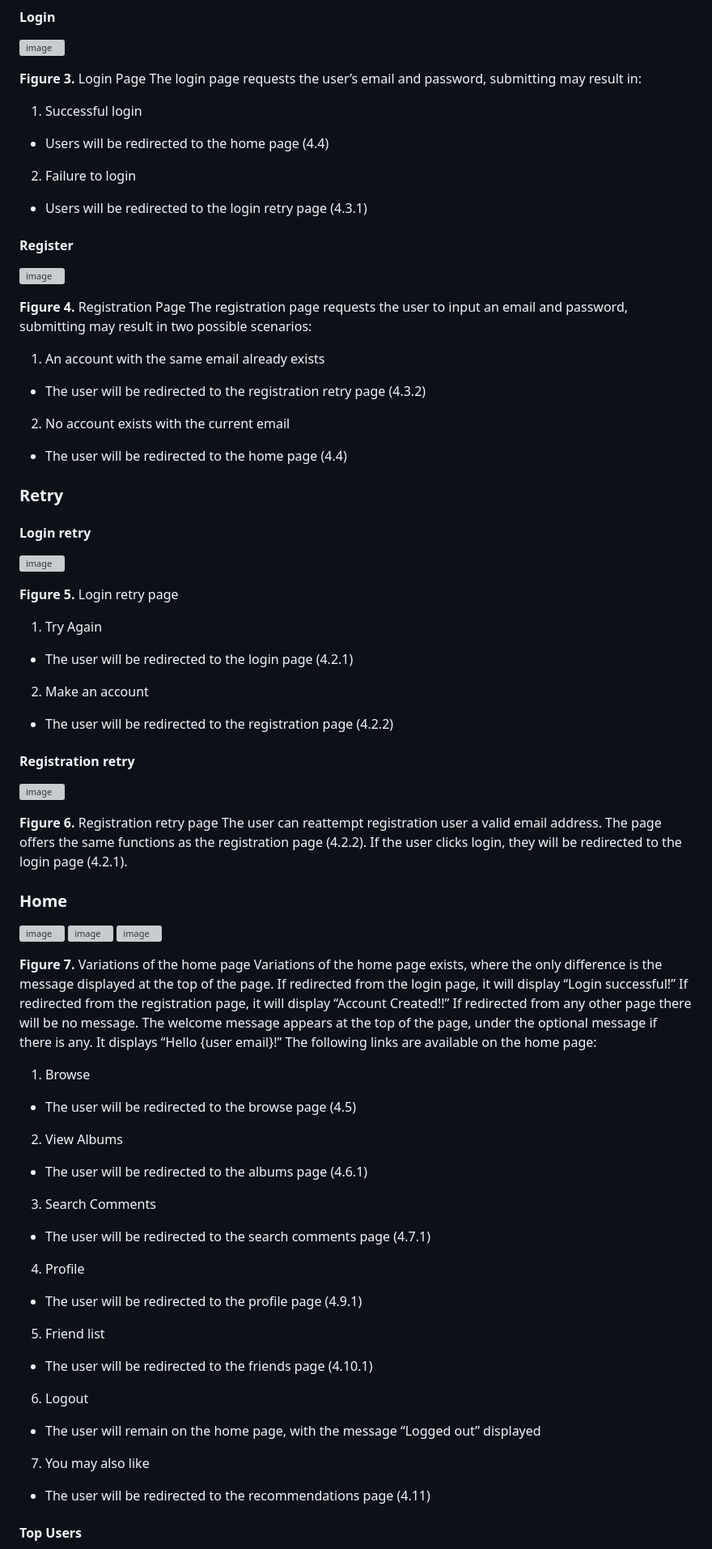
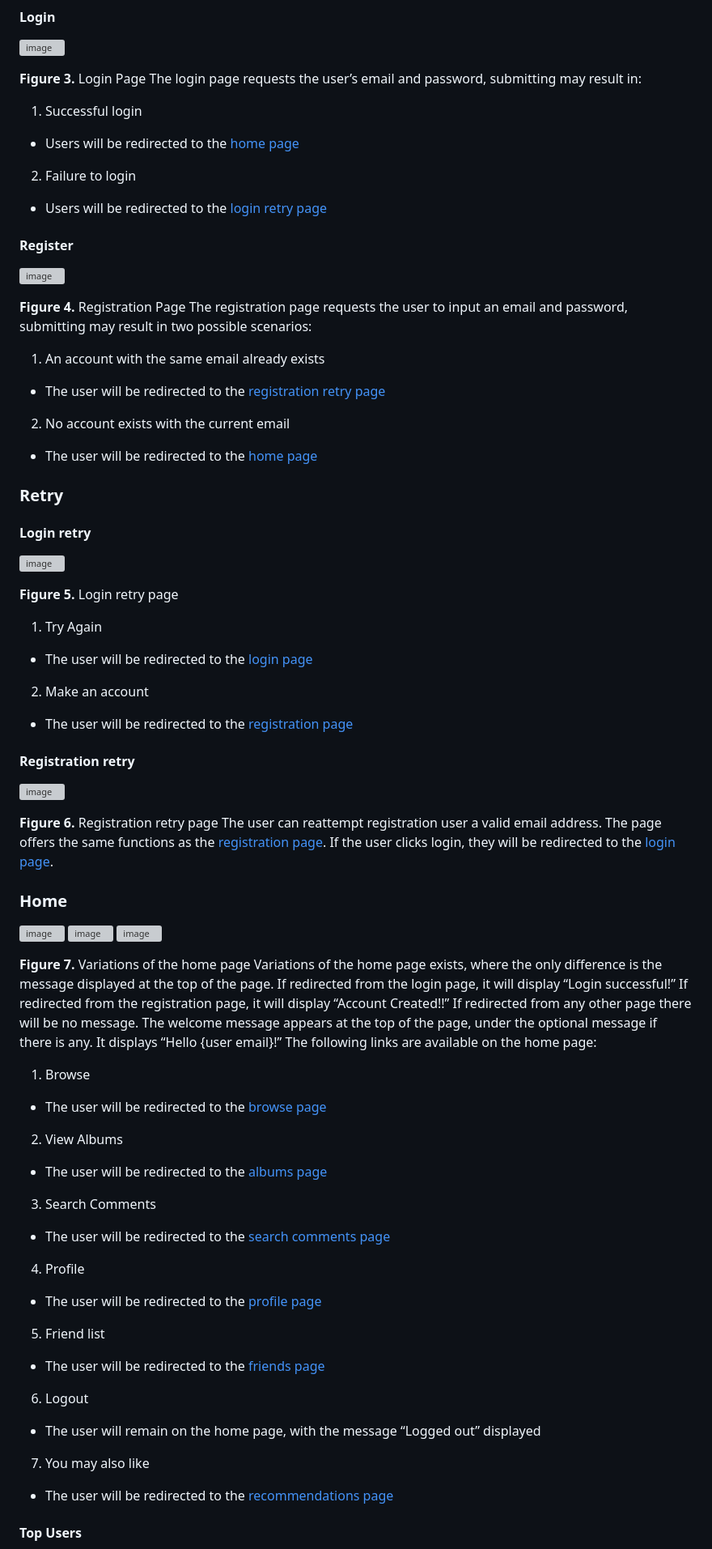
Before and after one commit to lukkn/Photoshare, a Markdown page: README.md, the part around the change printed below. Shown: that part at 81% size. Rendered like a GitHub page; grey boxes are pictures that could not be loaded.

```diff
--- a/README.md
+++ b/README.md
@@ -115,9 +115,9 @@ The default landing page directs users to:
 **Figure 3.** Login Page
 The login page requests the user’s email and password, submitting may result in:
 1. Successful login
-- Users will be redirected to the home page (4.4)
+- Users will be redirected to the [home page](#home)
 2. Failure to login
-- Users will be redirected to the login retry page (4.3.1)
+- Users will be redirected to the [login retry page](#login-retry)
 
 #### Register
 ![image](https://github.com/lukkn/Photoshare/assets/70594133/85a37213-3127-44be-ab58-266a406e5f2f)
@@ -125,9 +125,9 @@ The login page requests the user’s email and password, submitting may result i
 **Figure 4.** Registration Page
 The registration page requests the user to input an email and password, submitting may result in two possible scenarios:
 1. An account with the same email already exists
-- The user will be redirected to the registration retry page (4.3.2)
+- The user will be redirected to the [registration retry page](#registration-retry)
 2. No account exists with the current email
-- The user will be redirected to the home page (4.4)
+- The user will be redirected to the [home page](#home)
 
 ### Retry
 #### Login retry
@@ -135,15 +135,15 @@ The registration page requests the user to input an email and password, submitti
 
 **Figure 5.** Login retry page
 1. Try Again
-- The user will be redirected to the login page (4.2.1)
+- The user will be redirected to the [login page](#login)
 2. Make an account
-- The user will be redirected to the registration page (4.2.2)
+- The user will be redirected to the [registration page](#register)
 
 #### Registration retry
 ![image](https://github.com/lukkn/Photoshare/assets/70594133/f14c6c79-df76-4708-a05e-65cdebb8e252)
 
 **Figure 6.** Registration retry page
-The user can reattempt registration user a valid email address. The page offers the same functions as the registration page (4.2.2). If the user clicks login, they will be redirected to the login page (4.2.1).
+The user can reattempt registration user a valid email address. The page offers the same functions as the [registration page](#register). If the user clicks login, they will be redirected to the [login page](#login).
 
 ### Home
 ![image](https://github.com/lukkn/Photoshare/assets/70594133/50ae9685-821b-4a1d-b5fc-41c9be430c53)
@@ -155,19 +155,19 @@ Variations of the home page exists, where the only difference is the message dis
 The welcome message appears at the top of the page, under the optional message if there is any. It displays “Hello {user email}!”
 The following links are available on the home page:
 1. Browse
-- The user will be redirected to the browse page (4.5)
+- The user will be redirected to the [browse page](#browse)
 2. View Albums
-- The user will be redirected to the albums page (4.6.1)
+- The user will be redirected to the [albums page](#view-all-albums)
 3. Search Comments
-- The user will be redirected to the search comments page (4.7.1)
+- The user will be redirected to the [search comments page](#search-comments)
 4. Profile
-- The user will be redirected to the profile page (4.9.1)
+- The user will be redirected to the [profile page](#profile-information)
 5. Friend list
-- The user will be redirected to the friends page (4.10.1)
+- The user will be redirected to the [friends page](#friend-list)
 6. Logout
 - The user will remain on the home page, with the message “Logged out” displayed
 7. You may also like
-- The user will be redirected to the recommendations page (4.11)
+- The user will be redirected to the [recommendations page](#recommendations)
 
 #### Top Users
 The home page displays Top Users, which are ranked by their contribution score, which is calculated as the total amount of photos the user has uploaded plus the total amount of comments the user has made. At most 10 users are displayed at once. The ranking is refreshed along with the page.
```
Also changed, not shown: other parts of README.md (+57 -13 lines).
